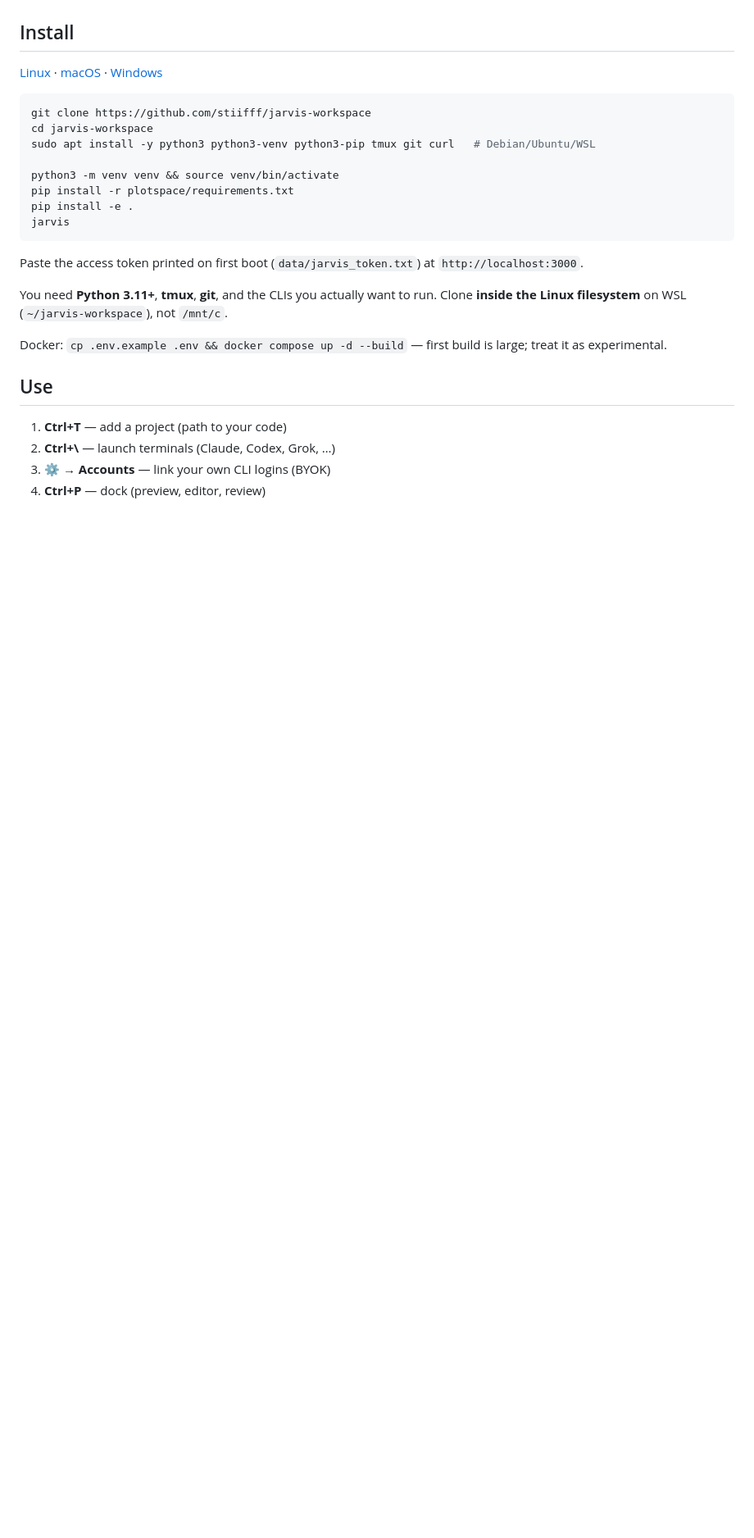
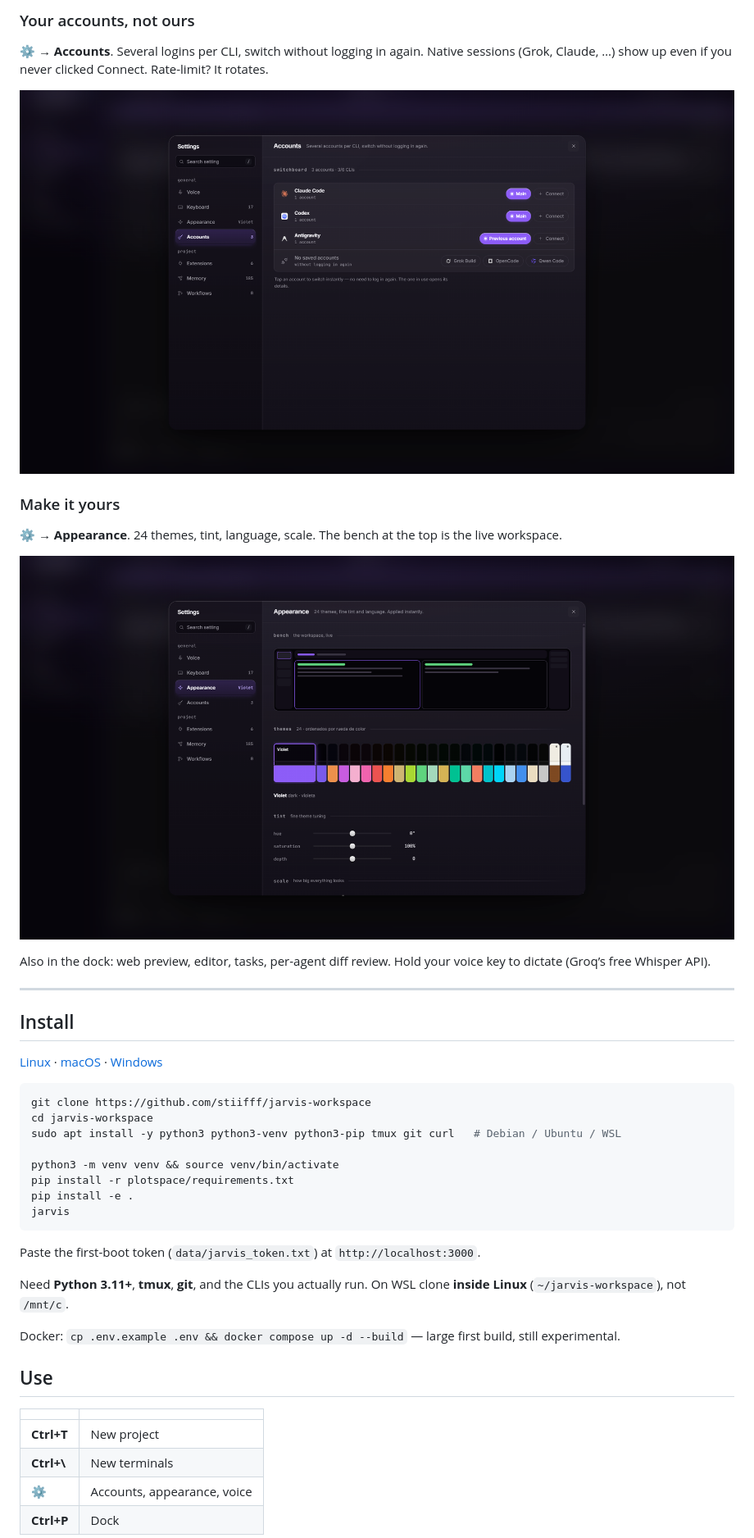
Before and after one commit to stiifff/jarvis-workspace, a Markdown page: README.md, the part around the change printed below. Shown: that part at 82% size. Rendered like a GitHub page; pictures changed too: docs/images/accounts.png (added), docs/images/appearance.png (added); blank space fills up the shorter version.

Commit message:
docs: walk the README through workspace, launch, accounts, appearance
Four screenshots in order, each with a short caption so the product
shows itself instead of a dump of images at the top.

````diff
--- a/README.md
+++ b/README.md
@@ -28,3 +35,22 @@ Open `localhost:3000`. Each agent (Claude Code, Codex, OpenCode, Qwen, Antigravi
+### Your accounts, not ours
+
+⚙ → **Accounts**. Several logins per CLI, switch without logging in again. Native sessions (Grok, Claude, …) show up even if you never clicked Connect. Rate-limit? It rotates.
+
+<p align="center">
+  <img src="docs/images/accounts.png" alt="Settings → Accounts — Claude, Codex, Antigravity switchboard" width="920">
+</p>
+
+### Make it yours
+
+⚙ → **Appearance**. 24 themes, tint, language, scale. The bench at the top is the live workspace.
+
+<p align="center">
+  <img src="docs/images/appearance.png" alt="Settings → Appearance — 24 themes, tint, scale" width="920">
+</p>
+
+Also in the dock: web preview, editor, tasks, per-agent diff review. Hold your voice key to dictate (Groq’s free Whisper API).
+
+---
 
 ## Install
 
@@ -33,7 +59,7 @@ Open `localhost:3000`. Each agent (Claude Code, Codex, OpenCode, Qwen, Antigravi
 ```bash
 git clone https://github.com/stiifff/jarvis-workspace
 cd jarvis-workspace
-sudo apt install -y python3 python3-venv python3-pip tmux git curl   # Debian/Ubuntu/WSL
+sudo apt install -y python3 python3-venv python3-pip tmux git curl   # Debian / Ubuntu / WSL
 
 python3 -m venv venv && source venv/bin/activate
 pip install -r plotspace/requirements.txt
@@ -41,16 +67,18 @@ pip install -e .
 jarvis
 ```
 
-Paste the access token printed on first boot (`data/jarvis_token.txt`) at `http://localhost:3000`.
+Paste the first-boot token (`data/jarvis_token.txt`) at `http://localhost:3000`.
 
-You need **Python 3.11+**, **tmux**, **git**, and the CLIs you actually want to run. Clone **inside the Linux filesystem** on WSL (`~/jarvis-workspace`), not `/mnt/c`.
+Need **Python 3.11+**, **tmux**, **git**, and the CLIs you actually run. On WSL clone **inside Linux** (`~/jarvis-workspace`), not `/mnt/c`.
 
-Docker: `cp .env.example .env && docker compose up -d --build` — first build is large; treat it as experimental.
+Docker: `cp .env.example .env && docker compose up -d --build` — large first build, still experimental.
 
 ## Use
 
-1. **Ctrl+T** — add a project (path to your code)
-2. **Ctrl+\\** — launch terminals (Claude, Codex, Grok, …)
-3. **⚙ → Accounts** — link your own CLI logins (BYOK)
-4. **Ctrl+P** — dock (preview, editor, review)
+| | |
+|---|---|
+| **Ctrl+T** | New project |
+| **Ctrl+\\** | New terminals |
+| **⚙** | Accounts, appearance, voice |
+| **Ctrl+P** | Dock |
 
````
Also changed, not shown: other parts of README.md (+22 -17 lines).
